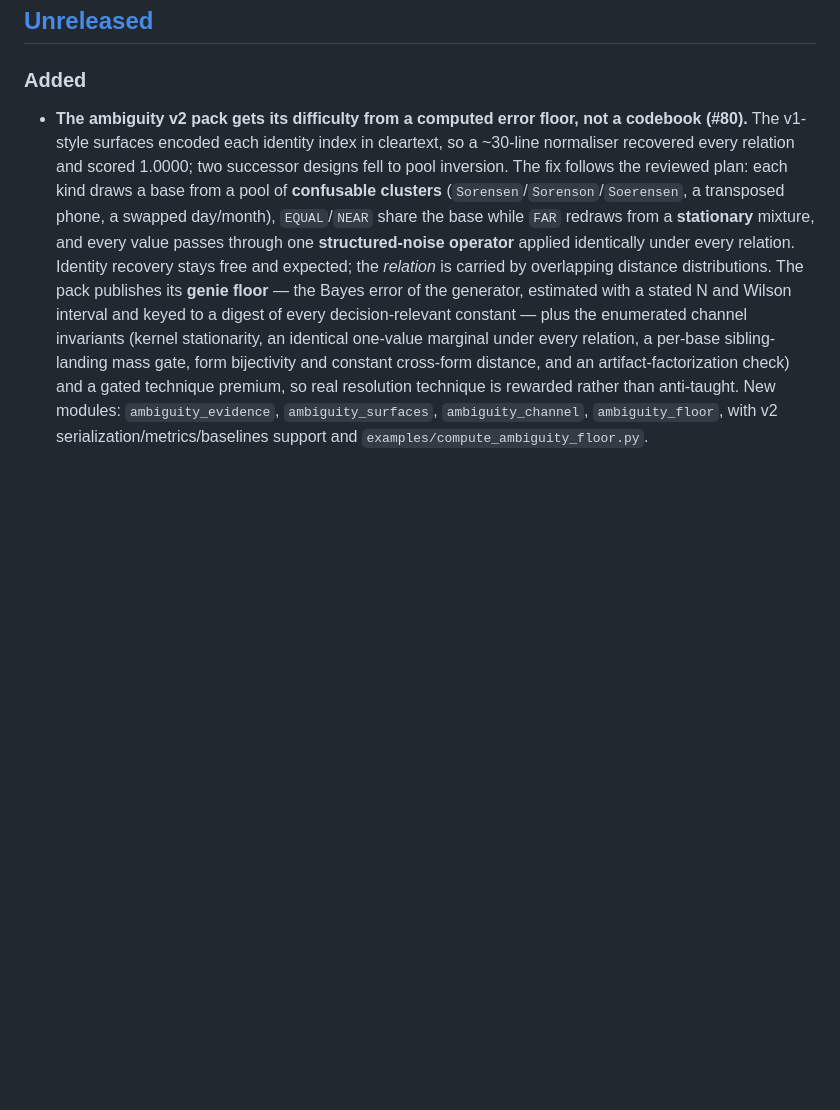
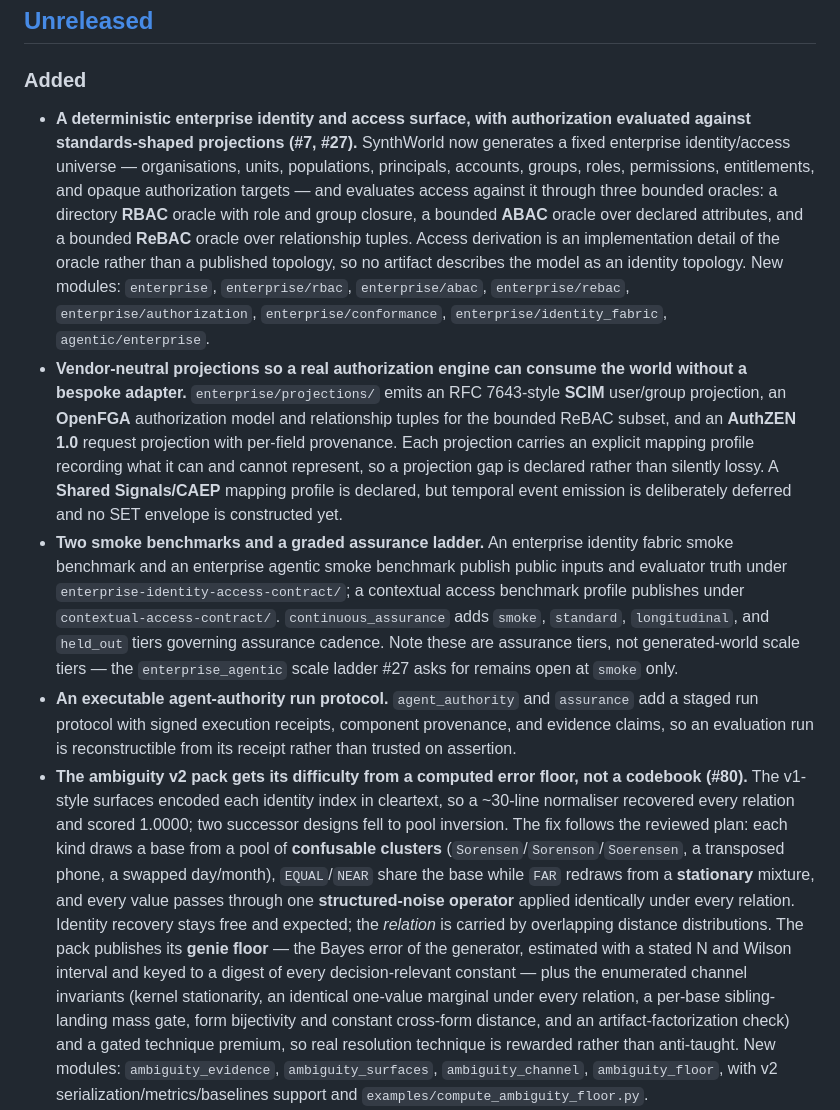
Before and after one commit to bluntmachetti/synthworld, a Markdown page: CHANGELOG.md, the part around the change. Rendered like a GitHub page; blank space fills up the shorter version.

Commit message:
docs: record the enterprise authorization surface in the changelog
PR1 through PR9 of the enterprise tranche (#97) landed without changelog
entries; only the final four commits and the receipt fix wrote any. The
identity/access universe, the RBAC/ABAC/ReBAC oracles, the SCIM, OpenFGA,
AuthZEN and Shared Signals projections, both smoke benchmarks, the
contextual access profile and the continuous assurance tiers were all
absent, so a release cut from this changelog would have omitted most of
what shipped.

Records what is actually implemented, and states two limits explicitly:
Shared Signals is a mapping declaration with temporal emission deferred,
and the continuous assurance tiers govern assurance cadence rather than
generated-world scale, so #27's enterprise_agentic scale ladder remains
open at smoke only.

Co-Authored-By: Claude Opus 5 <noreply@anthropic.com>

```diff
--- a/CHANGELOG.md
+++ b/CHANGELOG.md
@@ -11,6 +11,40 @@ package; see [DATA_DICTIONARY.md](DATA_DICTIONARY.md).
 
 ### Added
 
+- **A deterministic enterprise identity and access surface, with authorization
+  evaluated against standards-shaped projections (#7, #27).** SynthWorld now
+  generates a fixed enterprise identity/access universe — organisations, units,
+  populations, principals, accounts, groups, roles, permissions, entitlements,
+  and opaque authorization targets — and evaluates access against it through
+  three bounded oracles: a directory **RBAC** oracle with role and group closure,
+  a bounded **ABAC** oracle over declared attributes, and a bounded **ReBAC**
+  oracle over relationship tuples. Access derivation is an implementation detail
+  of the oracle rather than a published topology, so no artifact describes the
+  model as an identity topology.
+  New modules: `enterprise`, `enterprise/rbac`, `enterprise/abac`,
+  `enterprise/rebac`, `enterprise/authorization`, `enterprise/conformance`,
+  `enterprise/identity_fabric`, `agentic/enterprise`.
+- **Vendor-neutral projections so a real authorization engine can consume the
+  world without a bespoke adapter.** `enterprise/projections/` emits an RFC
+  7643-style **SCIM** user/group projection, an **OpenFGA** authorization model
+  and relationship tuples for the bounded ReBAC subset, and an **AuthZEN 1.0**
+  request projection with per-field provenance. Each projection carries an
+  explicit mapping profile recording what it can and cannot represent, so a
+  projection gap is declared rather than silently lossy. A **Shared Signals/CAEP**
+  mapping profile is declared, but temporal event emission is deliberately
+  deferred and no SET envelope is constructed yet.
+- **Two smoke benchmarks and a graded assurance ladder.** An enterprise identity
+  fabric smoke benchmark and an enterprise agentic smoke benchmark publish public
+  inputs and evaluator truth under `enterprise-identity-access-contract/`; a
+  contextual access benchmark profile publishes under
+  `contextual-access-contract/`. `continuous_assurance` adds `smoke`,
+  `standard`, `longitudinal`, and `held_out` tiers governing assurance cadence.
+  Note these are assurance tiers, not generated-world scale tiers — the
+  `enterprise_agentic` scale ladder #27 asks for remains open at `smoke` only.
+- **An executable agent-authority run protocol.** `agent_authority` and
+  `assurance` add a staged run protocol with signed execution receipts, component
+  provenance, and evidence claims, so an evaluation run is reconstructible from
+  its receipt rather than trusted on assertion.
 - **The ambiguity v2 pack gets its difficulty from a computed error floor, not a
   codebook (#80).** The v1-style surfaces encoded each identity index in cleartext, so a
   ~30-line normaliser recovered every relation and scored 1.0000; two successor designs
```
